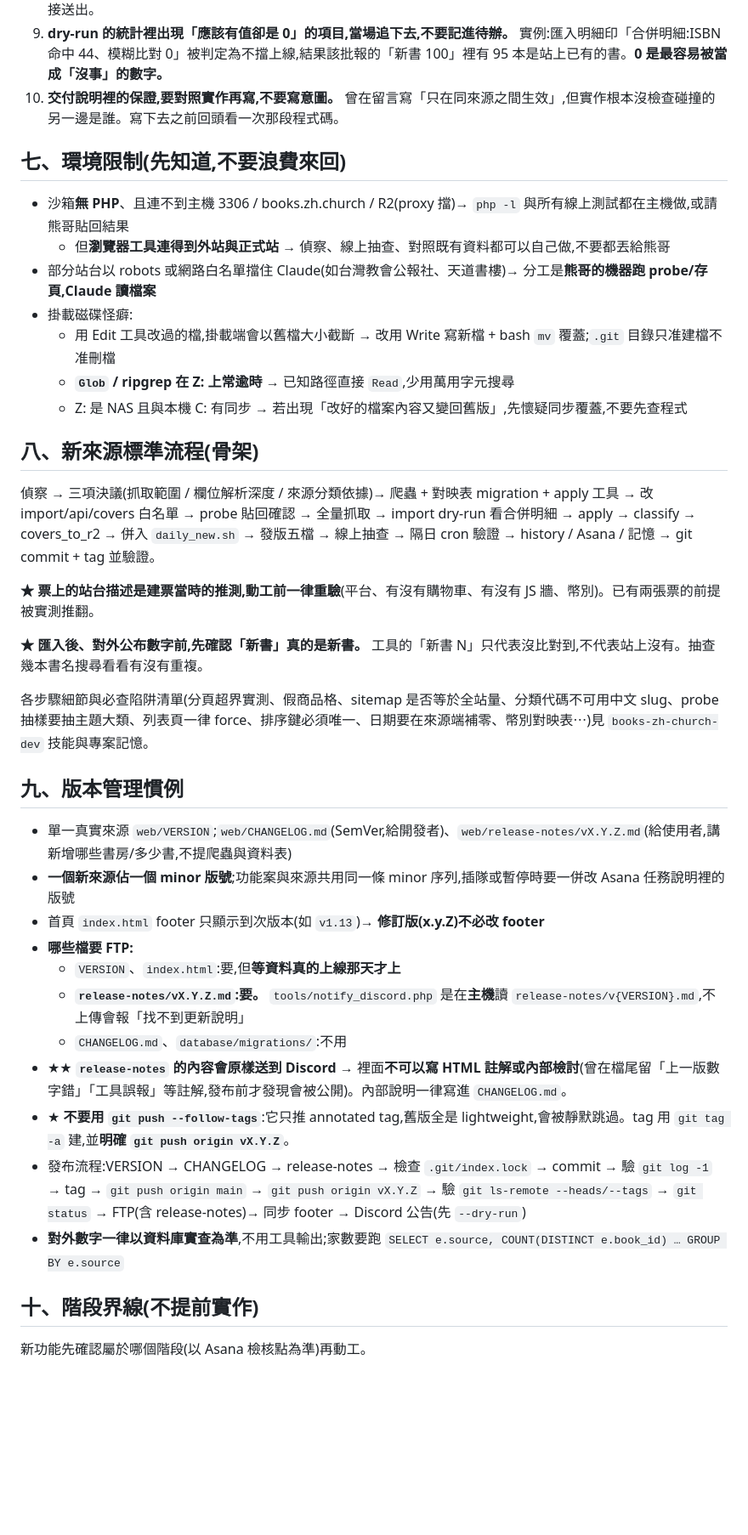
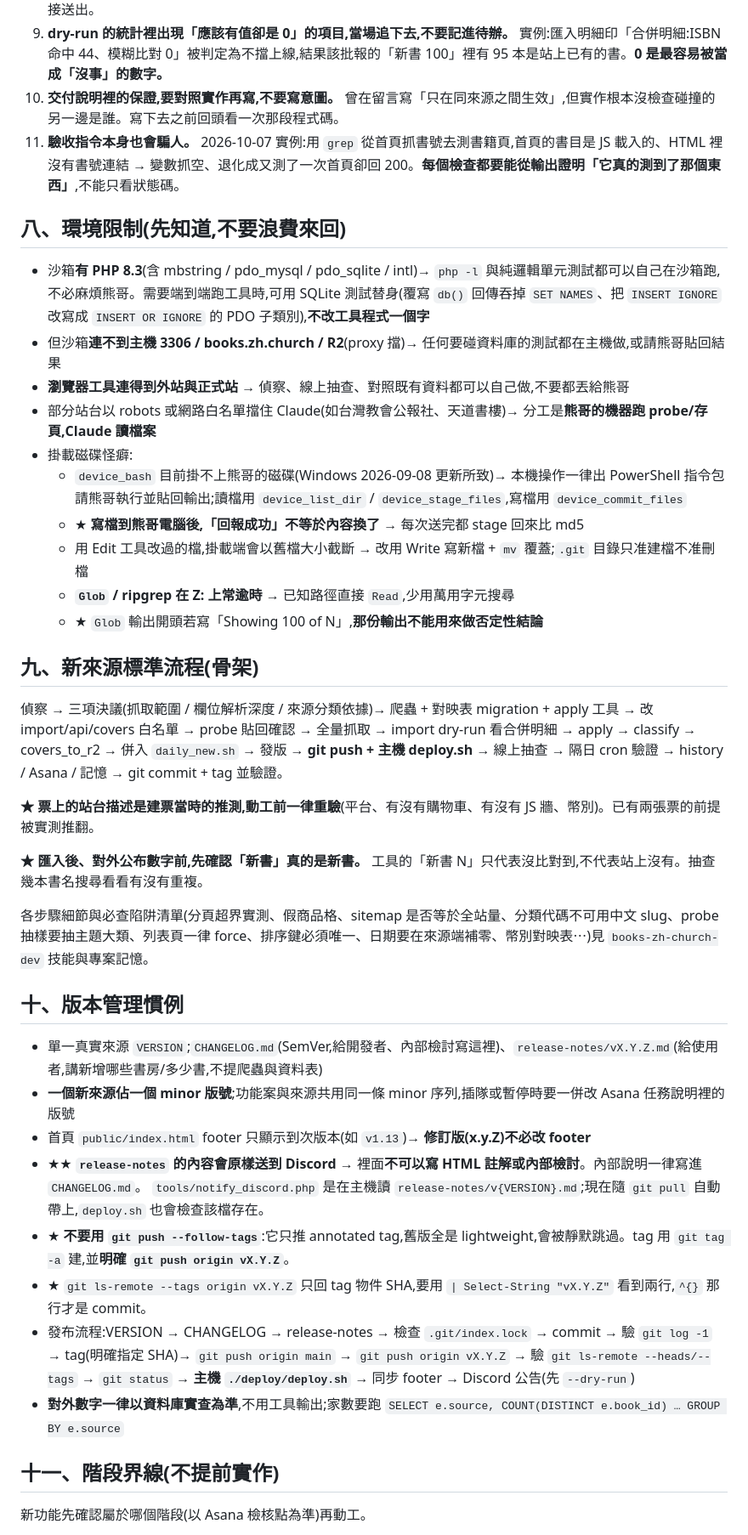
Before and after one commit to CCNDA/books.zh.church, a Markdown page: docs/project-instructions.md, the part around one of its changes. Shown at 85% size. GitHub-like rendering; blank space fills up the shorter version.

```diff
--- a/docs/project-instructions.md
+++ b/docs/project-instructions.md
@@ -80,20 +139,24 @@
 8. **對外會被別人看到的內容(PR、Asana 對外留言、Discord 公告、Email、release-notes)先給熊哥看草稿**,不直接送出。
 9. **dry-run 的統計裡出現「應該有值卻是 0」的項目,當場追下去,不要記進待辦。** 實例:匯入明細印「合併明細:ISBN 命中 44、模糊比對 0」被判定為不擋上線,結果該批報的「新書 100」裡有 95 本是站上已有的書。**0 是最容易被當成「沒事」的數字。**
 10. **交付說明裡的保證,要對照實作再寫,不要寫意圖。** 曾在留言寫「只在同來源之間生效」,但實作根本沒檢查碰撞的另一邊是誰。寫下去之前回頭看一次那段程式碼。
+11. **驗收指令本身也會騙人。** 2026-10-07 實例:用 `grep` 從首頁抓書號去測書籍頁,首頁的書目是 JS 載入的、HTML 裡沒有書號連結 → 變數抓空、退化成又測了一次首頁卻回 200。**每個檢查都要能從輸出證明「它真的測到了那個東西」**,不能只看狀態碼。
 
-## 七、環境限制(先知道,不要浪費來回)
+## 八、環境限制(先知道,不要浪費來回)
 
-- 沙箱**無 PHP**、且連不到主機 3306 / books.zh.church / R2(proxy 擋)→ `php -l` 與所有線上測試都在主機做,或請熊哥貼回結果
-  - 但**瀏覽器工具連得到外站與正式站** → 偵察、線上抽查、對照既有資料都可以自己做,不要都丟給熊哥
+- 沙箱**有 PHP 8.3**(含 mbstring / pdo_mysql / pdo_sqlite / intl)→ `php -l` 與純邏輯單元測試都可以自己在沙箱跑,不必麻煩熊哥。需要端到端跑工具時,可用 SQLite 測試替身(覆寫 `db()` 回傳吞掉 `SET NAMES`、把 `INSERT IGNORE` 改寫成 `INSERT OR IGNORE` 的 PDO 子類別),**不改工具程式一個字**
+- 但沙箱**連不到主機 3306 / books.zh.church / R2**(proxy 擋)→ 任何要碰資料庫的測試都在主機做,或請熊哥貼回結果
+- **瀏覽器工具連得到外站與正式站** → 偵察、線上抽查、對照既有資料都可以自己做,不要都丟給熊哥
 - 部分站台以 robots 或網路白名單擋住 Claude(如台灣教會公報社、天道書樓)→ 分工是**熊哥的機器跑 probe/存頁,Claude 讀檔案**
 - 掛載磁碟怪癖:
-  - 用 Edit 工具改過的檔,掛載端會以舊檔大小截斷 → 改用 Write 寫新檔 + bash `mv` 覆蓋;`.git` 目錄只准建檔不准刪檔
+  - `device_bash` 目前掛不上熊哥的磁碟(Windows 2026-09-08 更新所致)→ 本機操作一律出 PowerShell 指令包請熊哥執行並貼回輸出;讀檔用 `device_list_dir` / `device_stage_files`,寫檔用 `device_commit_files`
+  - ★ **寫檔到熊哥電腦後,「回報成功」不等於內容換了** → 每次送完都 stage 回來比 md5
+  - 用 Edit 工具改過的檔,掛載端會以舊檔大小截斷 → 改用 Write 寫新檔 + `mv` 覆蓋;`.git` 目錄只准建檔不准刪檔
   - **`Glob` / ripgrep 在 Z: 上常逾時** → 已知路徑直接 `Read`,少用萬用字元搜尋
-  - Z: 是 NAS 且與本機 C: 有同步 → 若出現「改好的檔案內容又變回舊版」,先懷疑同步覆蓋,不要先查程式
+  - ★ `Glob` 輸出開頭若寫「Showing 100 of N」,**那份輸出不能用來做否定性結論**
 
-## 八、新來源標準流程(骨架)
+## 九、新來源標準流程(骨架)
 
-偵察 → 三項決議(抓取範圍 / 欄位解析深度 / 來源分類依據)→ 爬蟲 + 對映表 migration + apply 工具 → 改 import/api/covers 白名單 → probe 貼回確認 → 全量抓取 → import dry-run 看合併明細 → apply → classify → covers_to_r2 → 併入 `daily_new.sh` → 發版五檔 → 線上抽查 → 隔日 cron 驗證 → history / Asana / 記憶 → git commit + tag 並驗證。
+偵察 → 三項決議(抓取範圍 / 欄位解析深度 / 來源分類依據)→ 爬蟲 + 對映表 migration + apply 工具 → 改 import/api/covers 白名單 → probe 貼回確認 → 全量抓取 → import dry-run 看合併明細 → apply → classify → covers_to_r2 → 併入 `daily_new.sh` → 發版 → **git push + 主機 deploy.sh** → 線上抽查 → 隔日 cron 驗證 → history / Asana / 記憶 → git commit + tag 並驗證。
 
 **★ 票上的站台描述是建票當時的推測,動工前一律重驗**(平台、有沒有購物車、有沒有 JS 牆、幣別)。已有兩張票的前提被實測推翻。
 
@@ -101,21 +164,19 @@
 
 各步驟細節與必查陷阱清單(分頁超界實測、假商品格、sitemap 是否等於全站量、分類代碼不可用中文 slug、probe 抽樣要抽主題大類、列表頁一律 force、排序鍵必須唯一、日期要在來源端補零、幣別對映表⋯)見 `books-zh-church-dev` 技能與專案記憶。
 
-## 九、版本管理慣例
+## 十、版本管理慣例
 
-- 單一真實來源 `web/VERSION`;`web/CHANGELOG.md`(SemVer,給開發者)、`web/release-notes/vX.Y.Z.md`(給使用者,講新增哪些書房/多少書,不提爬蟲與資料表)
+- 單一真實來源 `VERSION`;`CHANGELOG.md`(SemVer,給開發者、內部檢討寫這裡)、`release-notes/vX.Y.Z.md`(給使用者,講新增哪些書房/多少書,不提爬蟲與資料表)
 - **一個新來源佔一個 minor 版號**;功能案與來源共用同一條 minor 序列,插隊或暫停時要一併改 Asana 任務說明裡的版號
-- 首頁 `index.html` footer 只顯示到次版本(如 `v1.13`)→ **修訂版(x.y.Z)不必改 footer**
-- **哪些檔要 FTP:**
-  - `VERSION`、`index.html`:要,但**等資料真的上線那天才上**
-  - **`release-notes/vX.Y.Z.md`:要。** `tools/notify_discord.php` 是在**主機**讀 `release-notes/v{VERSION}.md`,不上傳會報「找不到更新說明」
-  - `CHANGELOG.md`、`database/migrations/`:不用
-- ★★ **`release-notes` 的內容會原樣送到 Discord** → 裡面**不可以寫 HTML 註解或內部檢討**(曾在檔尾留「上一版數字錯」「工具誤報」等註解,發布前才發現會被公開)。內部說明一律寫進 `CHANGELOG.md`。
+- 首頁 `public/index.html` footer 只顯示到次版本(如 `v1.13`)→ **修訂版(x.y.Z)不必改 footer**
+- ★★ **`release-notes` 的內容會原樣送到 Discord** → 裡面**不可以寫 HTML 註解或內部檢討**。內部說明一律寫進 `CHANGELOG.md`。
+  `tools/notify_discord.php` 是在主機讀 `release-notes/v{VERSION}.md`;現在隨 `git pull` 自動帶上,`deploy.sh` 也會檢查該檔存在。
 - ★ **不要用 `git push --follow-tags`**:它只推 annotated tag,舊版全是 lightweight,會被靜默跳過。tag 用 `git tag -a` 建,並**明確 `git push origin vX.Y.Z`**。
-- 發布流程:VERSION → CHANGELOG → release-notes → 檢查 `.git/index.lock` → commit → 驗 `git log -1` → tag → `git push origin main` → `git push origin vX.Y.Z` → 驗 `git ls-remote --heads/--tags` → `git status` → FTP(含 release-notes)→ 同步 footer → Discord 公告(先 `--dry-run`)
+- ★ `git ls-remote --tags origin vX.Y.Z` 只回 tag 物件 SHA,要用 `| Select-String "vX.Y.Z"` 看到兩行,`^{}` 那行才是 commit。
+- 發布流程:VERSION → CHANGELOG → release-notes → 檢查 `.git/index.lock` → commit → 驗 `git log -1` → tag(明確指定 SHA)→ `git push origin main` → `git push origin vX.Y.Z` → 驗 `git ls-remote --heads/--tags` → `git status` → **主機 `./deploy/deploy.sh`** → 同步 footer → Discord 公告(先 `--dry-run`)
 - **對外數字一律以資料庫實查為準**,不用工具輸出;家數要跑 `SELECT e.source, COUNT(DISTINCT e.book_id) … GROUP BY e.source`
 
-## 十、階段界線(不提前實作)
+## 十一、階段界線(不提前實作)
 
 新功能先確認屬於哪個階段(以 Asana 檢核點為準)再動工。
 
```
Also changed, not shown: other parts of docs/project-instructions.md (+81 -20 lines).
